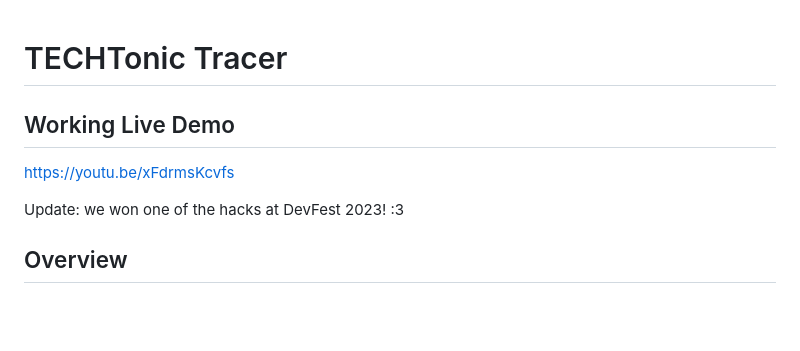
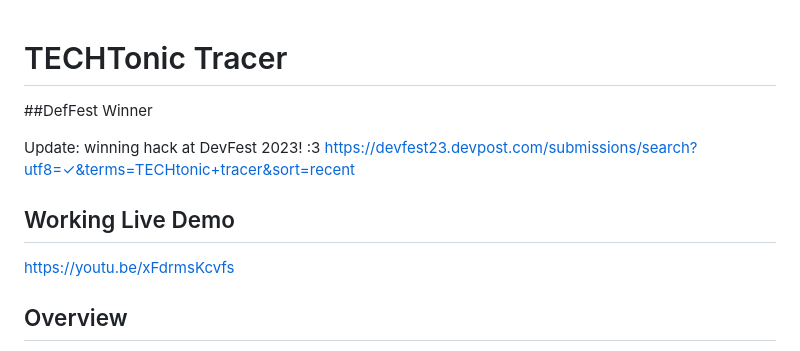
Before and after one commit to maryam-abdool/Earthquake-Detection, a Markdown page: README.md, the part around the change. Drawn GitHub-style; blank space fills up the shorter version.

```diff
--- a/README.md
+++ b/README.md
@@ -1,9 +1,13 @@
 # TECHTonic Tracer
+
+##DefFest Winner
+
+Update: winning hack at DevFest 2023! :3
+https://devfest23.devpost.com/submissions/search?utf8=✓&terms=TECHtonic+tracer&sort=recent
 
 ## Working Live Demo
 https://youtu.be/xFdrmsKcvfs
 
-Update: we won one of the hacks at DevFest 2023! :3
 
 ## Overview
 Inspired by the tragic earthquakes that have struck Turkey, TECHTonic Tracer is a website that leverages machine learning to predict earthquakes before they occur.
```
